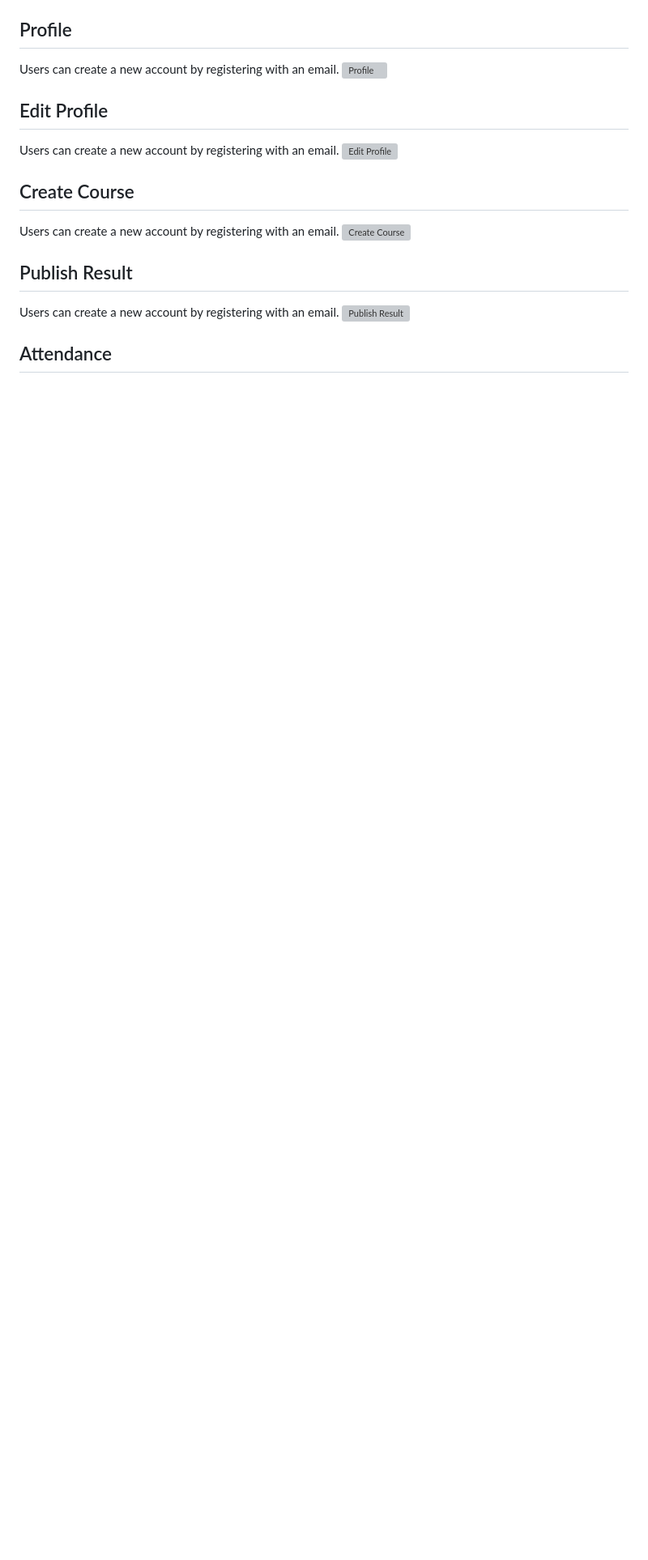
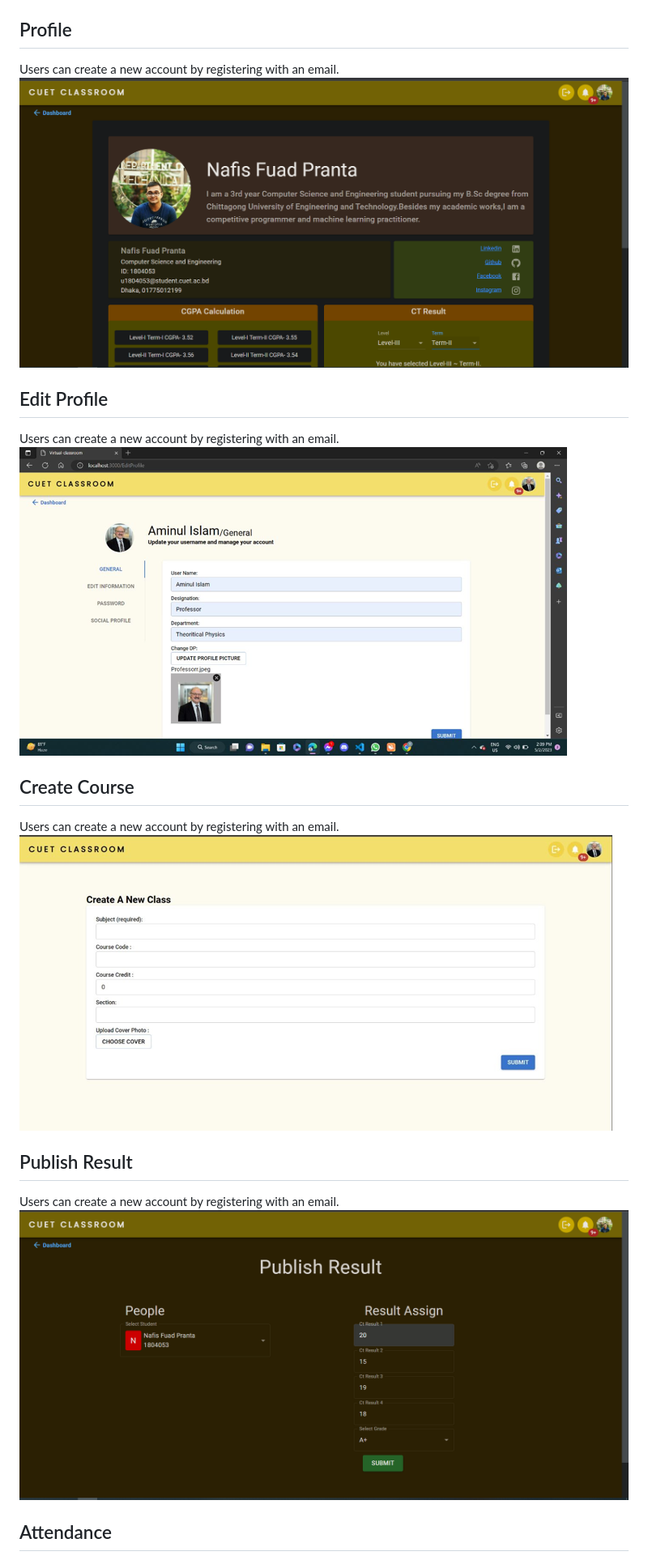
Before and after one commit to nfpranta/CUET-Virtual-Classroom, a Markdown page: README.md, the part around the change printed below. Shown: that part at 81% size. Drawn GitHub-style; blank space fills up the shorter version; grey boxes are pictures that could not be loaded.

```diff
--- a/README.md
+++ b/README.md
@@ -81,19 +82,19 @@ Users can create a new account by registering with an email.
 
 ## Profile
 Users can create a new account by registering with an email.
-![Profile](demoImages/signup2.PNG)
+![Profile](demoImages/profile.png)
 
 ## Edit Profile
 Users can create a new account by registering with an email.
-![Edit Profile](demoImages/signup2.PNG)
+![Edit Profile](demoImages/edit-profile.png)
 
 ## Create Course
 Users can create a new account by registering with an email.
-![Create Course](demoImages/signup2.PNG)
+![Create Course](demoImages/create-course.png)
 
 ## Publish Result
 Users can create a new account by registering with an email.
-![Publish Result](demoImages/signup2.PNG)
+![Publish Result](demoImages/publish-result.png)
 
 ## Attendance
 Users can create a new account by registering with an email.
```
Also changed, not shown: other parts of README.md (+12 -11 lines).
